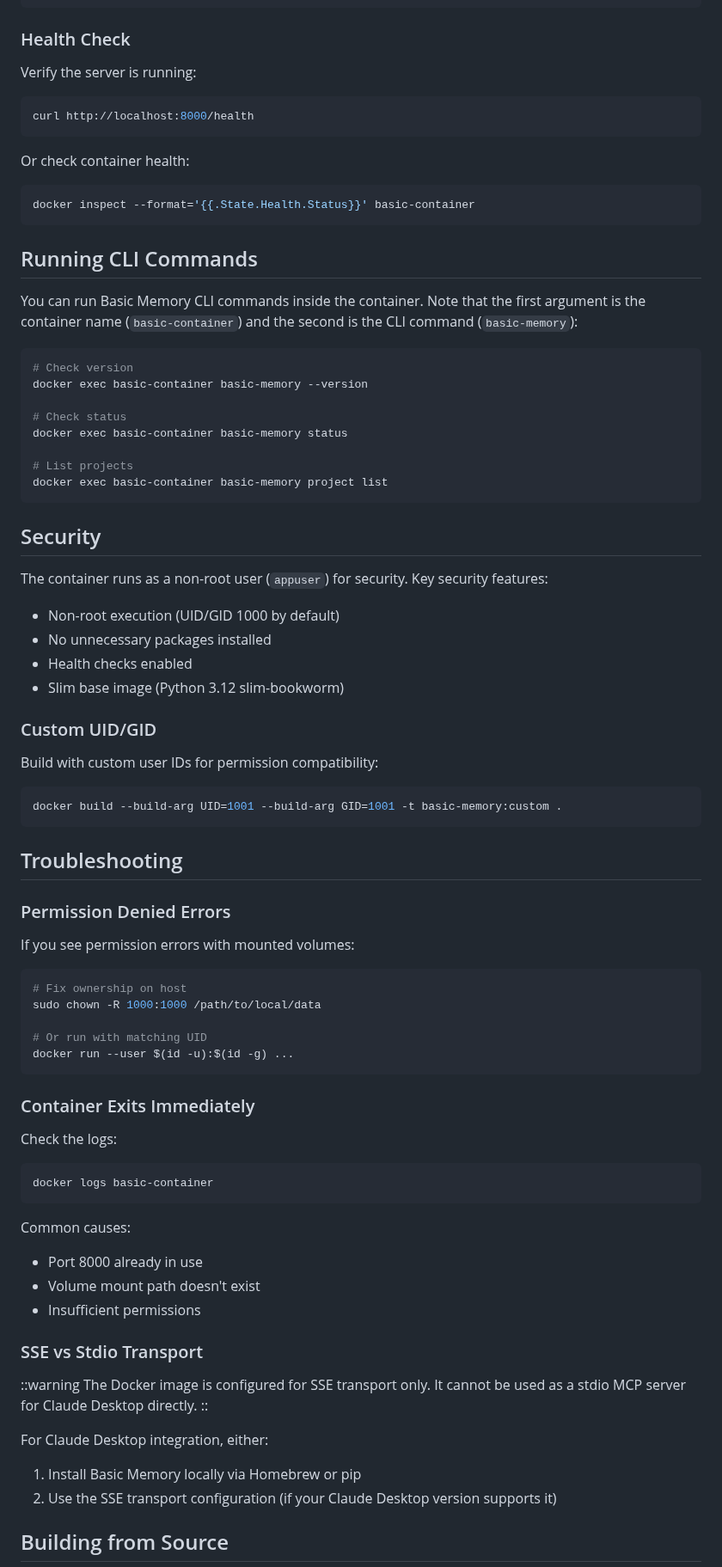
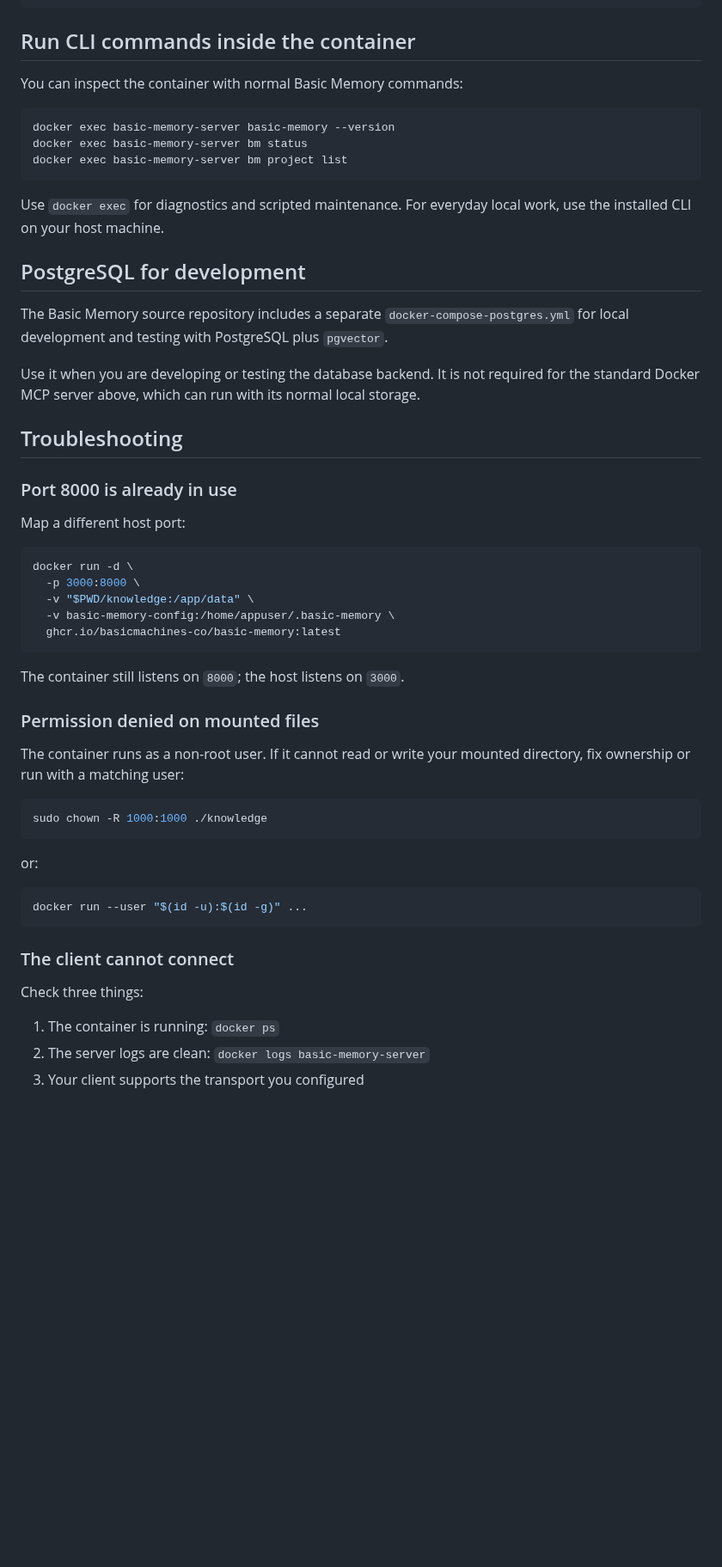
Before and after one commit to basicmachines-co/docs.basicmemory.com, a Markdown page: content/9.reference/7.docker.md, the part around one of its changes. Shown at 86% size. Drawn GitHub-style; blank space fills up the shorter version.

````diff
--- a/content/9.reference/7.docker.md
+++ b/content/9.reference/7.docker.md
@@ -147,88 +131,59 @@ Configure your MCP client to connect via SSE transport:
 }
 ```
 
-### Health Check
+## Run CLI commands inside the container
 
-Verify the server is running:
+You can inspect the container with normal Basic Memory commands:
 
 ```bash
-curl http://localhost:8000/health
+docker exec basic-memory-server basic-memory --version
+docker exec basic-memory-server bm status
+docker exec basic-memory-server bm project list
 ```
 
-Or check container health:
+Use `docker exec` for diagnostics and scripted maintenance. For everyday local work, use the installed CLI on your host machine.
 
-```bash
-docker inspect --format='{{.State.Health.Status}}' basic-container
-```
+## PostgreSQL for development
 
-## Running CLI Commands
+The Basic Memory source repository includes a separate `docker-compose-postgres.yml` for local development and testing with PostgreSQL plus `pgvector`.
 
-You can run Basic Memory CLI commands inside the container. Note that the first argument is the container name (`basic-container`) and the second is the CLI command (`basic-memory`):
-
-```bash
-# Check version
-docker exec basic-container basic-memory --version
-
-# Check status
-docker exec basic-container basic-memory status
-
-# List projects
-docker exec basic-container basic-memory project list
-```
-
-## Security
-
-The container runs as a non-root user (`appuser`) for security. Key security features:
-
-- Non-root execution (UID/GID 1000 by default)
-- No unnecessary packages installed
-- Health checks enabled
-- Slim base image (Python 3.12 slim-bookworm)
-
-### Custom UID/GID
-
-Build with custom user IDs for permission compatibility:
-
-```bash
-docker build --build-arg UID=1001 --build-arg GID=1001 -t basic-memory:custom .
-```
+Use it when you are developing or testing the database backend. It is not required for the standard Docker MCP server above, which can run with its normal local storage.
 
 ## Troubleshooting
 
-### Permission Denied Errors
+### Port 8000 is already in use
 
-If you see permission errors with mounted volumes:
+Map a different host port:
 
 ```bash
-# Fix ownership on host
-sudo chown -R 1000:1000 /path/to/local/data
-
-# Or run with matching UID
-docker run --user $(id -u):$(id -g) ...
+docker run -d \
+  -p 3000:8000 \
+  -v "$PWD/knowledge:/app/data" \
+  -v basic-memory-config:/home/appuser/.basic-memory \
+  ghcr.io/basicmachines-co/basic-memory:latest
 ```
 
-### Container Exits Immediately
+The container still listens on `8000`; the host listens on `3000`.
 
-Check the logs:
+### Permission denied on mounted files
+
+The container runs as a non-root user. If it cannot read or write your mounted directory, fix ownership or run with a matching user:
 
 ```bash
-docker logs basic-container
+sudo chown -R 1000:1000 ./knowledge
 ```
 
-Common causes:
-- Port 8000 already in use
-- Volume mount path doesn't exist
-- Insufficient permissions
+or:
 
-### SSE vs Stdio Transport
+```bash
+docker run --user "$(id -u):$(id -g)" ...
+```
 
-::warning
-The Docker image is configured for SSE transport only. It cannot be used as a stdio MCP server for Claude Desktop directly.
-::
+### The client cannot connect
 
-For Claude Desktop integration, either:
-1. Install Basic Memory locally via Homebrew or pip
-2. Use the SSE transport configuration (if your Claude Desktop version supports it)
+Check three things:
 
-## Building from Source
+1. The container is running: `docker ps`
+2. The server logs are clean: `docker logs basic-memory-server`
+3. Your client supports the transport you configured
 
````
Also changed, not shown: other parts of content/9.reference/7.docker.md (+127 -105 lines), content/9.reference/4.technical-information.md (+1 -1 lines).
